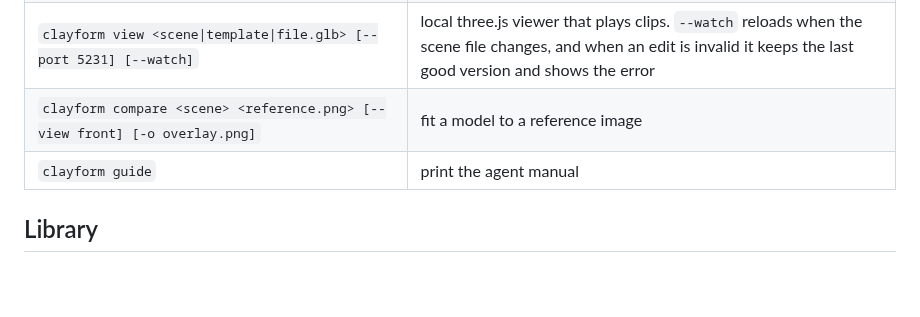
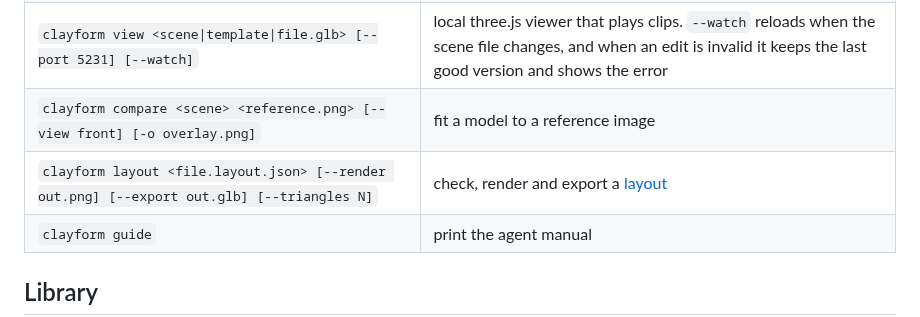
Before and after one commit to sezginkipel/clayform, a Markdown page: docs/cli-and-library.md, the part around the change. Rendered like a GitHub page; blank space fills up the shorter version.

```diff
--- a/docs/cli-and-library.md
+++ b/docs/cli-and-library.md
@@ -16,6 +16,7 @@ Wherever a command takes a scene, you can also give a template id.
 | `clayform effect <scene> [effect] [-o png]` | flipbook + `.json` + `.preview.png` |
 | `clayform view <scene\|template\|file.glb> [--port 5231] [--watch]` | local three.js viewer that plays clips. `--watch` reloads when the scene file changes, and when an edit is invalid it keeps the last good version and shows the error |
 | `clayform compare <scene> <reference.png> [--view front] [-o overlay.png]` | fit a model to a reference image |
+| `clayform layout <file.layout.json> [--render out.png] [--export out.glb] [--triangles N]` | check, render and export a [layout](layouts.md) |
 | `clayform guide` | print the agent manual |
 
 ## Library
```
Also changed, not shown: README.md (+1 -0 lines), docs/README.md (+1 -0 lines), docs/layouts.md (added, +62 -0 lines), docs/camp.png (added), 9 other files.
